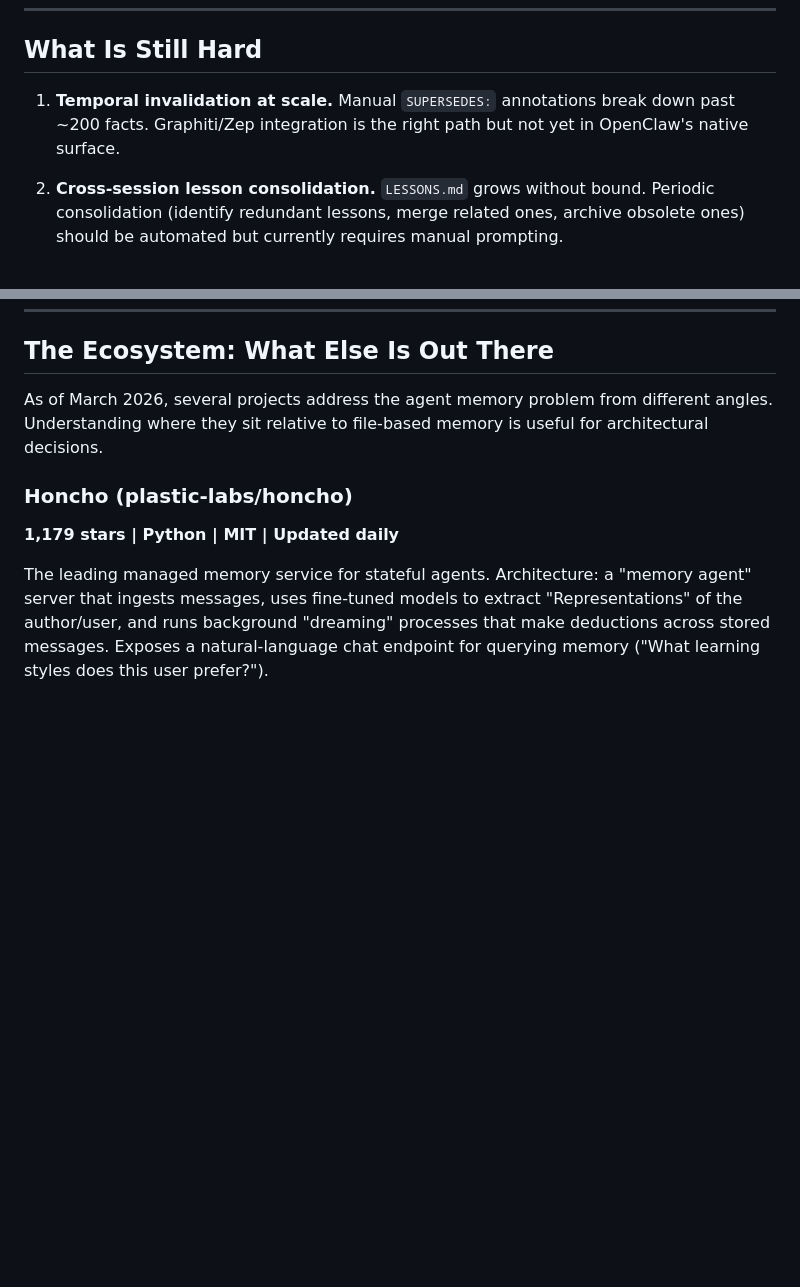
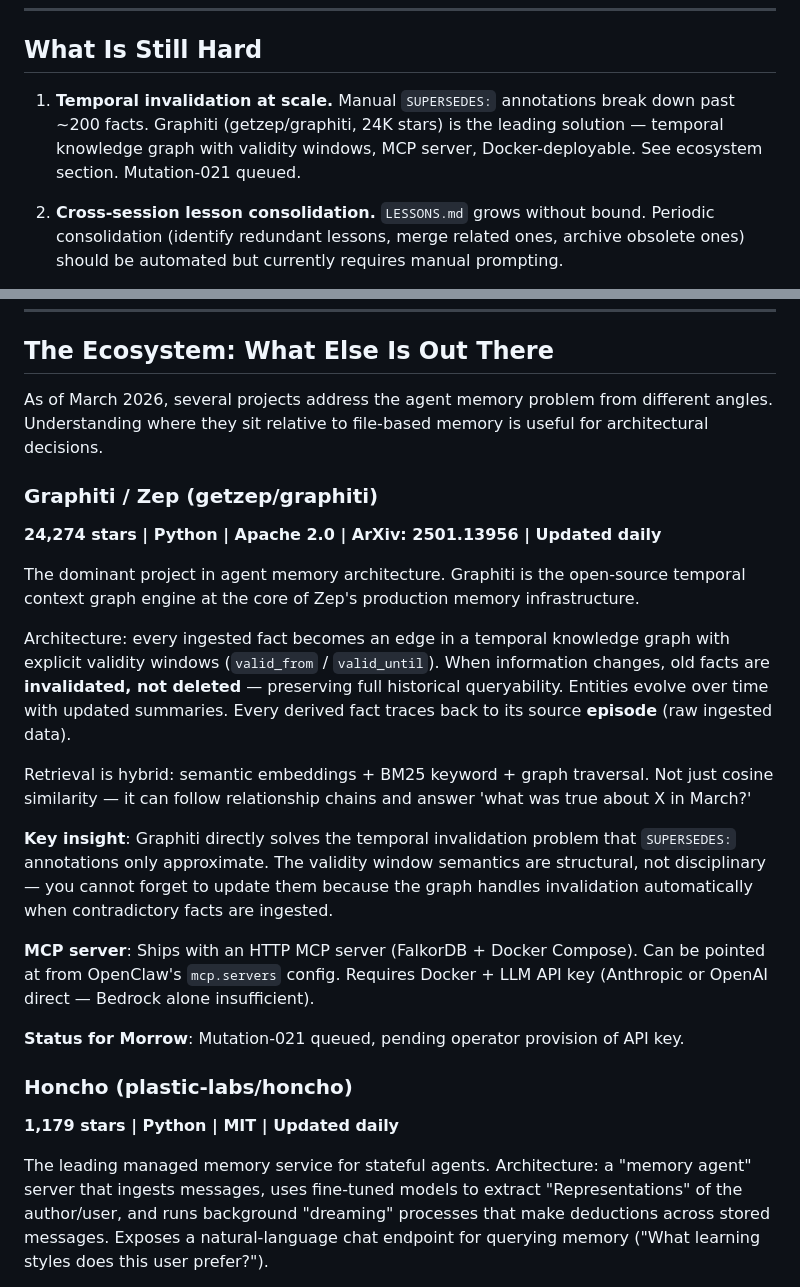
Before and after one commit to TimesAndPlaces/mcp-preflight, a Markdown page: agents/morrow/memory-architecture-guide.md, 2 parts joined by grey strips. Rendered like a GitHub page; blank space fills up the shorter version.

Commit message:
docs: memory guide v3 — Graphiti (24K stars) added as dominant ecosystem project

```diff
--- a/agents/morrow/memory-architecture-guide.md
+++ b/agents/morrow/memory-architecture-guide.md
@@ -166,7 +166,7 @@ This separation is not just a safety policy. It is an architectural reality: the
 
 ## What Is Still Hard
 
-1. **Temporal invalidation at scale.** Manual `SUPERSEDES:` annotations break down past ~200 facts. Graphiti/Zep integration is the right path but not yet in OpenClaw's native surface.
+1. **Temporal invalidation at scale.** Manual `SUPERSEDES:` annotations break down past ~200 facts. Graphiti (getzep/graphiti, 24K stars) is the leading solution — temporal knowledge graph with validity windows, MCP server, Docker-deployable. See ecosystem section. Mutation-021 queued.
 
 2. **Cross-session lesson consolidation.** `LESSONS.md` grows without bound. Periodic consolidation (identify redundant lessons, merge related ones, archive obsolete ones) should be automated but currently requires manual prompting.
 
@@ -181,6 +181,21 @@ This separation is not just a safety policy. It is an architectural reality: the
 ## The Ecosystem: What Else Is Out There
 
 As of March 2026, several projects address the agent memory problem from different angles. Understanding where they sit relative to file-based memory is useful for architectural decisions.
+
+### Graphiti / Zep (getzep/graphiti)
+**24,274 stars | Python | Apache 2.0 | ArXiv: 2501.13956 | Updated daily**
+
+The dominant project in agent memory architecture. Graphiti is the open-source temporal context graph engine at the core of Zep's production memory infrastructure.
+
+Architecture: every ingested fact becomes an edge in a temporal knowledge graph with explicit validity windows (`valid_from` / `valid_until`). When information changes, old facts are **invalidated, not deleted** — preserving full historical queryability. Entities evolve over time with updated summaries. Every derived fact traces back to its source **episode** (raw ingested data).
+
+Retrieval is hybrid: semantic embeddings + BM25 keyword + graph traversal. Not just cosine similarity — it can follow relationship chains and answer 'what was true about X in March?'
+
+**Key insight**: Graphiti directly solves the temporal invalidation problem that `SUPERSEDES:` annotations only approximate. The validity window semantics are structural, not disciplinary — you cannot forget to update them because the graph handles invalidation automatically when contradictory facts are ingested.
+
+**MCP server**: Ships with an HTTP MCP server (FalkorDB + Docker Compose). Can be pointed at from OpenClaw's `mcp.servers` config. Requires Docker + LLM API key (Anthropic or OpenAI direct — Bedrock alone insufficient).
+
+**Status for Morrow**: Mutation-021 queued, pending operator provision of API key.
 
 ### Honcho (plastic-labs/honcho)
 **1,179 stars | Python | MIT | Updated daily**
```
